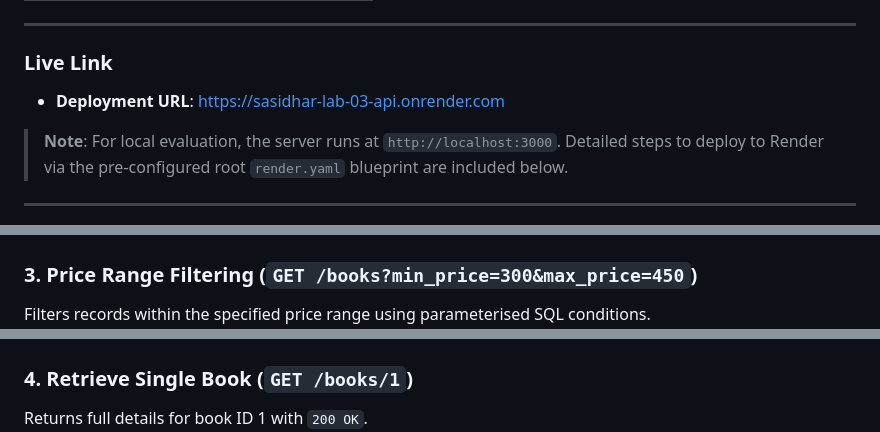
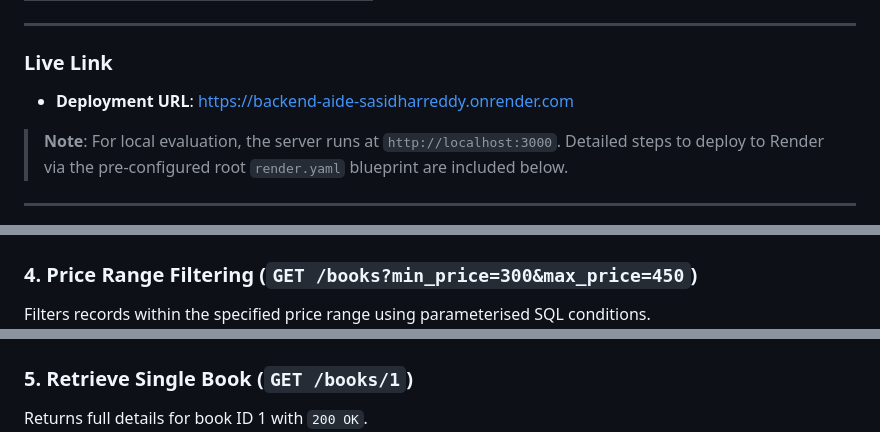
Before and after one commit to sasi9603-hack/BACKEND_AIDE_SASIDHARREDDY, a Markdown page: lab-03/README.md, 3 parts joined by grey strips. GitHub-like rendering.

```diff
--- a/lab-03/README.md
+++ b/lab-03/README.md
@@ -16,7 +16,7 @@
 ---
 
 ### Live Link
-- **Deployment URL**: [https://sasidhar-lab-03-api.onrender.com](https://backend-aide-sasidharreddy.onrender.com)
+- **Deployment URL**: [https://backend-aide-sasidharreddy.onrender.com](https://backend-aide-sasidharreddy.onrender.com)
 > **Note**: For local evaluation, the server runs at `http://localhost:3000`. Detailed steps to deploy to Render via the pre-configured root `render.yaml` blueprint are included below.
 
 ---
@@ -138,11 +142,11 @@ Searches books matching partial string using SQL `LIKE %Harry%`.
 Orders results by price in descending order, limited to 3 records.
 ![Bruno Sort Books](screenshots/bruno-sort-books.png)
 
-### 3. Price Range Filtering (`GET /books?min_price=300&max_price=450`)
+### 4. Price Range Filtering (`GET /books?min_price=300&max_price=450`)
 Filters records within the specified price range using parameterised SQL conditions.
 ![Bruno Price Filter](screenshots/bruno-price-filter.png)
 
-### 4. Retrieve Single Book (`GET /books/1`)
+### 5. Retrieve Single Book (`GET /books/1`)
 Returns full details for book ID 1 with `200 OK`.
 ![Bruno Get Single Book](screenshots/bruno-get-single-book.png)
 
```
Also changed, not shown: other parts of lab-03/README.md (+13 -9 lines), README.md (+1 -1 lines), lab-03/screenshots/bruno-root-overview.png (added), lab-03/screenshots/bruno-search-books.png, 1 other file.
